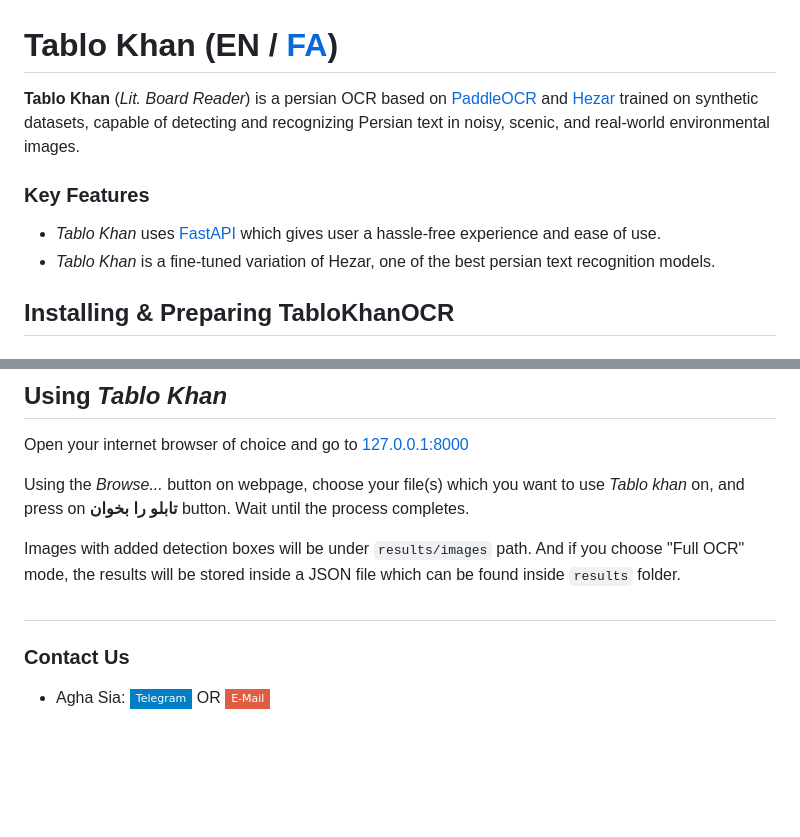
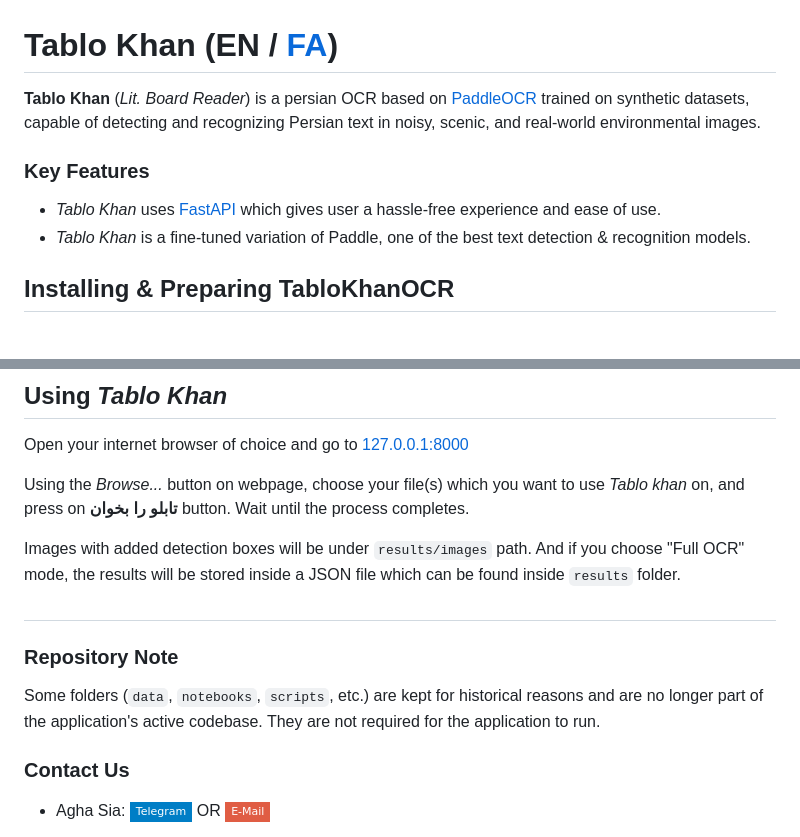
Before and after one commit to AliNajafpour/tablokhan-ocr, a Markdown page: README.md, 2 parts joined by grey strips. Rendered like a GitHub page; badges without logos; blank space fills up the shorter version.

Commit message:
Update README.md
Added Repository Note and Removed Hezar

```diff
--- a/README.md
+++ b/README.md
@@ -1,10 +1,10 @@
 # Tablo Khan (EN / [FA](https://github.com/AliNajafpour/tablokhan-ocr/blob/main/README_fa.md))
 
-**Tablo Khan** (*Lit. Board Reader*) is a persian OCR based on [PaddleOCR](https://github.com/PADDLEPADDLE/PADDLEOCR) and [Hezar](https://github.com/hezarai/hezar) trained on synthetic datasets, capable of detecting and recognizing Persian text in noisy, scenic, and real-world environmental images.
+**Tablo Khan** (*Lit. Board Reader*) is a persian OCR based on [PaddleOCR](https://github.com/PADDLEPADDLE/PADDLEOCR) trained on synthetic datasets, capable of detecting and recognizing Persian text in noisy, scenic, and real-world environmental images.
 
 ### Key Features
 - *Tablo Khan* uses [FastAPI](https://github.com/fastapi/fastapi) which gives user a hassle-free experience and ease of use.
-- *Tablo Khan* is a fine-tuned variation of Hezar, one of the best persian text recognition models.
+- *Tablo Khan* is a fine-tuned variation of Paddle, one of the best text detection & recognition models.
 
 
 ## Installing & Preparing TabloKhanOCR
@@ -55,6 +55,8 @@ Using the *Browse...* button on webpage, choose your file(s) which you want to u
 
 Images with added detection boxes will be under `results/images` path. And if you choose "Full OCR" mode, the results will be stored inside a JSON file which can be found inside `results` folder.
 ##
+### Repository Note
+Some folders (`data`, `notebooks`, `scripts`, etc.) are kept for historical reasons and are no longer part of the application's active codebase. They are not required for the application to run.
 
 ### Contact Us
 - Agha Sia: [![Telegram](https://img.shields.io/badge/Telegram-blue?style=flat-square&logo=Telegram&logoColor=white)](https://t.me/itisAGHA_SIA) OR [![E-Mail](https://img.shields.io/badge/E--Mail-red?style=flat-square&logo=Gmail&logoColor=white)](mailto:siyamardaarsalan@gmail.com)
```
